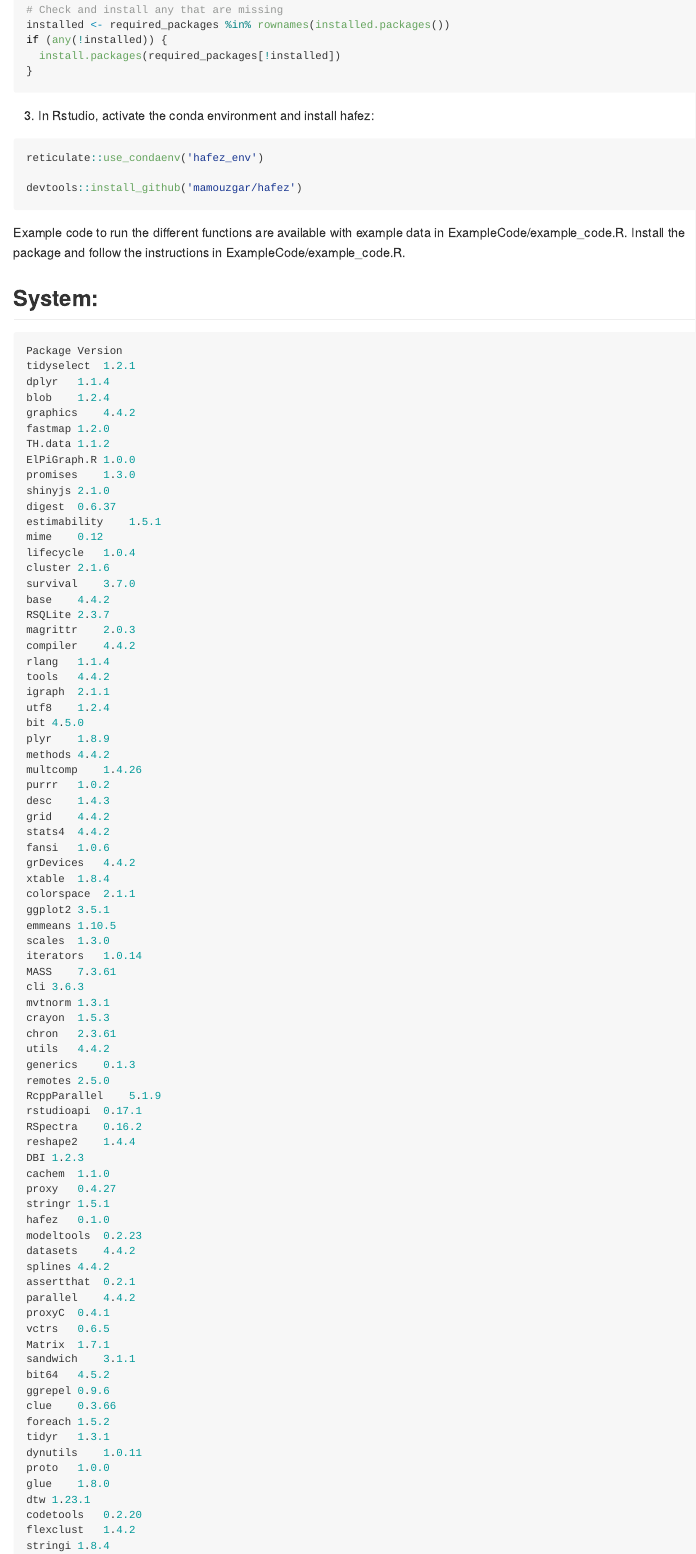
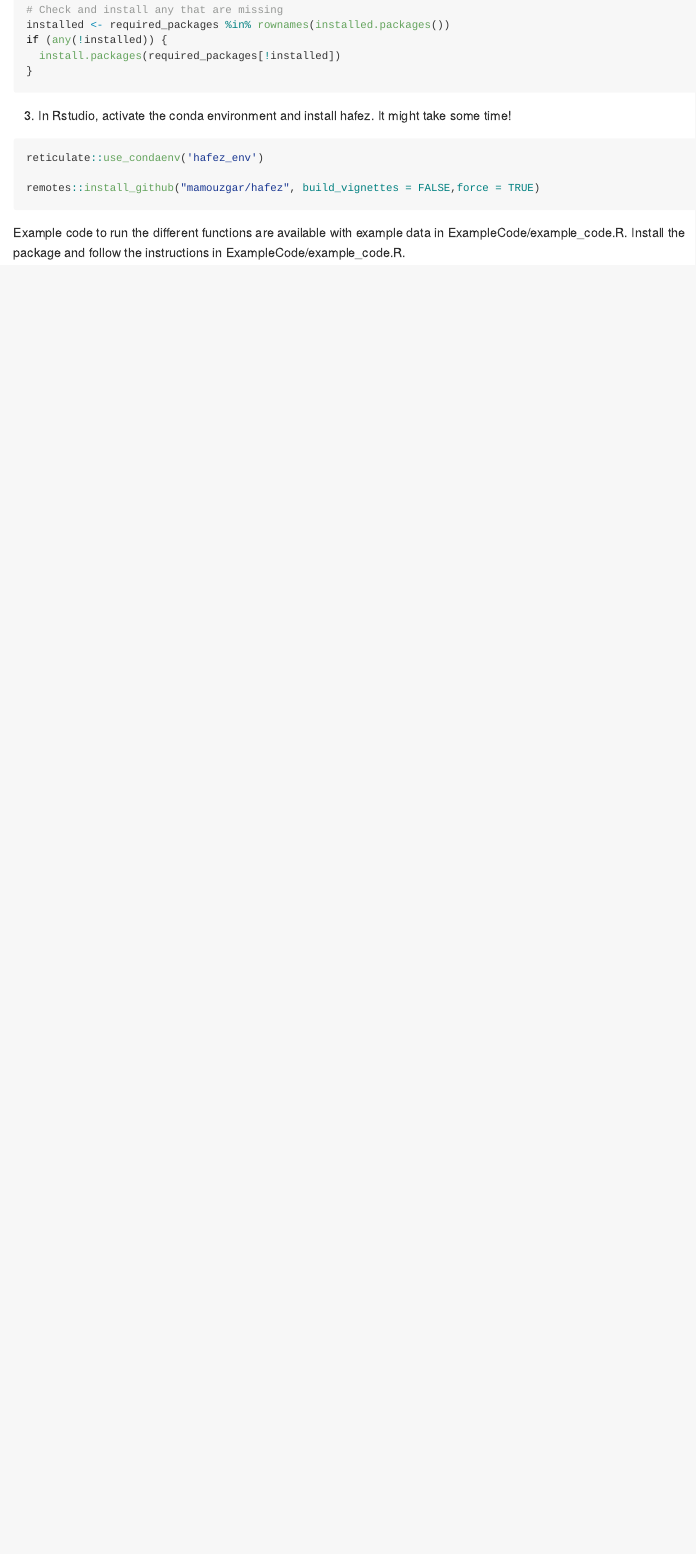
Before and after one commit to mamouzgar/hafez, an R Markdown document (README.Rmd): the page in a window 1100 px wide, from 1700 px down. The pictures show the output file README.md that the author committed with the source, drawn offline in the style of GitHub.

Commit message:
updated docs

````diff
--- a/README.Rmd
+++ b/README.Rmd
@@ -55,11 +55,11 @@ if (any(!installed)) {
 ```
 
 
-3. In Rstudio, activate the conda environment and install hafez:
+3. In Rstudio, activate the conda environment and install hafez. It might take some time!
 ```{r,  eval=FALSE}
 reticulate::use_condaenv('hafez_env')
 
-devtools::install_github('mamouzgar/hafez')
+remotes::install_github("mamouzgar/hafez", build_vignettes = FALSE,force = TRUE)
 
 ```
 
@@ -76,83 +76,3 @@ Example code to run the different functions are available with example data in E
 
 
 
-## System:
-```{r,  eval=FALSE}
-Package	Version
-tidyselect	1.2.1
-dplyr	1.1.4
-blob	1.2.4
-graphics	4.4.2
-fastmap	1.2.0
-TH.data	1.1.2
-ElPiGraph.R	1.0.0
-promises	1.3.0
-shinyjs	2.1.0
-digest	0.6.37
-estimability	1.5.1
-mime	0.12
-lifecycle	1.0.4
-cluster	2.1.6
-survival	3.7.0
-base	4.4.2
-RSQLite	2.3.7
-magrittr	2.0.3
-compiler	4.4.2
-rlang	1.1.4
-tools	4.4.2
-igraph	2.1.1
-utf8	1.2.4
-bit	4.5.0
-plyr	1.8.9
-methods	4.4.2
-multcomp	1.4.26
-purrr	1.0.2
-desc	1.4.3
-grid	4.4.2
-stats4	4.4.2
-fansi	1.0.6
-grDevices	4.4.2
-xtable	1.8.4
-colorspace	2.1.1
-ggplot2	3.5.1
-emmeans	1.10.5
-scales	1.3.0
-iterators	1.0.14
-MASS	7.3.61
-cli	3.6.3
-mvtnorm	1.3.1
-crayon	1.5.3
-chron	2.3.61
-utils	4.4.2
-generics	0.1.3
-remotes	2.5.0
-RcppParallel	5.1.9
-rstudioapi	0.17.1
-RSpectra	0.16.2
-reshape2	1.4.4
-DBI	1.2.3
-cachem	1.1.0
-proxy	0.4.27
-stringr	1.5.1
-hafez	0.1.0
-modeltools	0.2.23
-datasets	4.4.2
-splines	4.4.2
-assertthat	0.2.1
-parallel	4.4.2
-proxyC	0.4.1
-vctrs	0.6.5
-Matrix	1.7.1
-sandwich	3.1.1
-bit64	4.5.2
-ggrepel	0.9.6
-clue	0.3.66
-foreach	1.5.2
-tidyr	1.3.1
-dynutils	1.0.11
-proto	1.0.0
-glue	1.8.0
-dtw	1.23.1
-codetools	0.2.20
-flexclust	1.4.2
-stringi	1.8.4
````
Also changed, not shown: README.md, README.Rmd (122 more changed lines).
